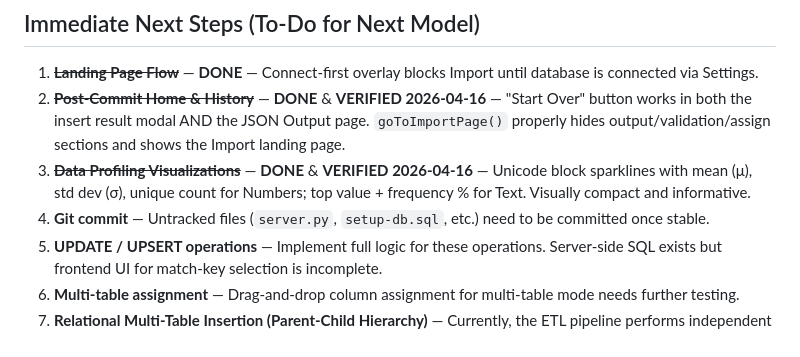
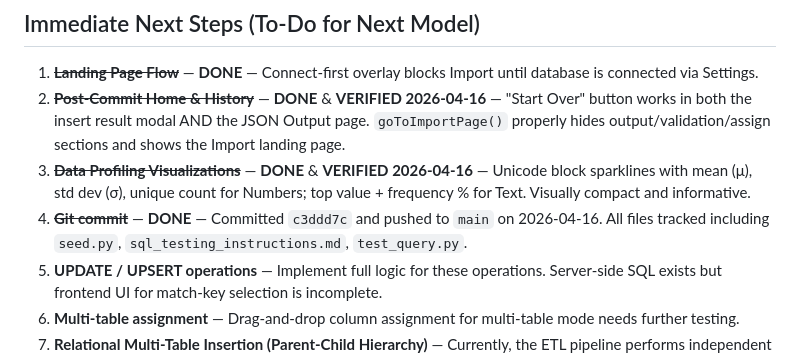
Before and after one commit to victorchaw/datamig, a Markdown page: status_report.md, the part around the change. GitHub-like rendering.

Commit message:
docs: update status report — all debugging items verified, git commit done

```diff
--- a/status_report.md
+++ b/status_report.md
@@ -207,7 +207,7 @@ The frontend sends this JSON as a form field alongside the raw file:
 1. ~~**Landing Page Flow**~~ — **DONE** — Connect-first overlay blocks Import until database is connected via Settings.
 2. ~~**Post-Commit Home & History**~~ — **DONE** & **VERIFIED 2026-04-16** — "Start Over" button works in both the insert result modal AND the JSON Output page. `goToImportPage()` properly hides output/validation/assign sections and shows the Import landing page.
 3. ~~**Data Profiling Visualizations**~~ — **DONE** & **VERIFIED 2026-04-16** — Unicode block sparklines with mean (μ), std dev (σ), unique count for Numbers; top value + frequency % for Text. Visually compact and informative.
-4. **Git commit** — Untracked files (`server.py`, `setup-db.sql`, etc.) need to be committed once stable.
+4. ~~**Git commit**~~ — **DONE** — Committed `c3ddd7c` and pushed to `main` on 2026-04-16. All files tracked including `seed.py`, `sql_testing_instructions.md`, `test_query.py`.
 5. **UPDATE / UPSERT operations** — Implement full logic for these operations. Server-side SQL exists but frontend UI for match-key selection is incomplete.
 6. **Multi-table assignment** — Drag-and-drop column assignment for multi-table mode needs further testing.
 7. **Relational Multi-Table Insertion (Parent-Child Hierarchy)** — Currently, the ETL pipeline performs independent bulk inserts for each mapped table without maintaining relational integrity (e.g., it does not dynamically link a newly inserted parent row's auto-increment ID to a child row's foreign key column). The architecture must be updated to support defining table hierarchies in the UI (Parent vs Child), capturing `LAST_INSERT_ID` or using `RETURNING` clauses during sequential inserts, and mapping generated IDs back to the child table inserts.
```
